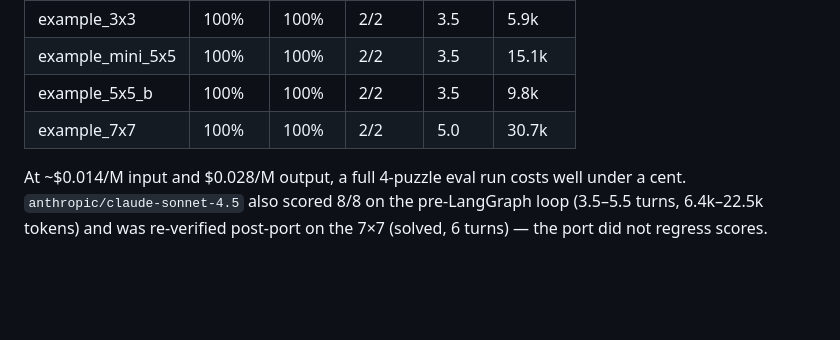
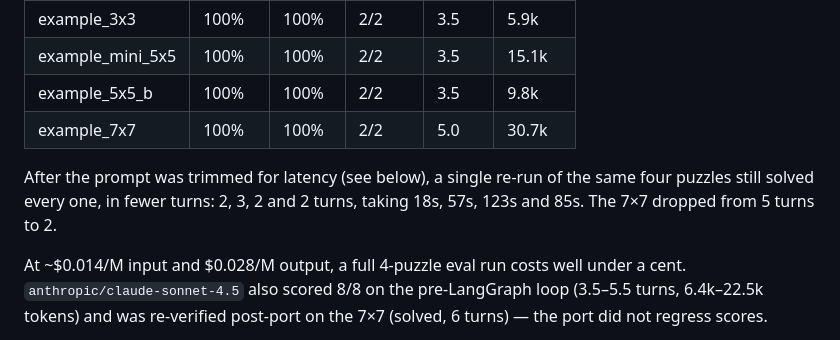
Before and after one commit to jaredwerba/Nebius-XWord, a Markdown page: README.md, the part around the change. GitHub-like rendering; blank space fills up the shorter version.

Commit message:
Record the post-trim regression run on the fixed puzzle set
Co-Authored-By: Claude Fable 5 <noreply@anthropic.com>

```diff
--- a/README.md
+++ b/README.md
@@ -169,6 +169,10 @@ as the unique solution.
 | example_5x5_b | 100% | 100% | 2/2 | 3.5 | 9.8k |
 | example_7x7 | 100% | 100% | 2/2 | 5.0 | 30.7k |
 
+After the prompt was trimmed for latency (see below), a single re-run of the
+same four puzzles still solved every one, in fewer turns: 2, 3, 2 and 2 turns,
+taking 18s, 57s, 123s and 85s. The 7×7 dropped from 5 turns to 2.
+
 At ~$0.014/M input and $0.028/M output, a full 4-puzzle eval run costs well
 under a cent. `anthropic/claude-sonnet-4.5` also scored 8/8 on the
 pre-LangGraph loop (3.5–5.5 turns, 6.4k–22.5k tokens) and was re-verified
```
